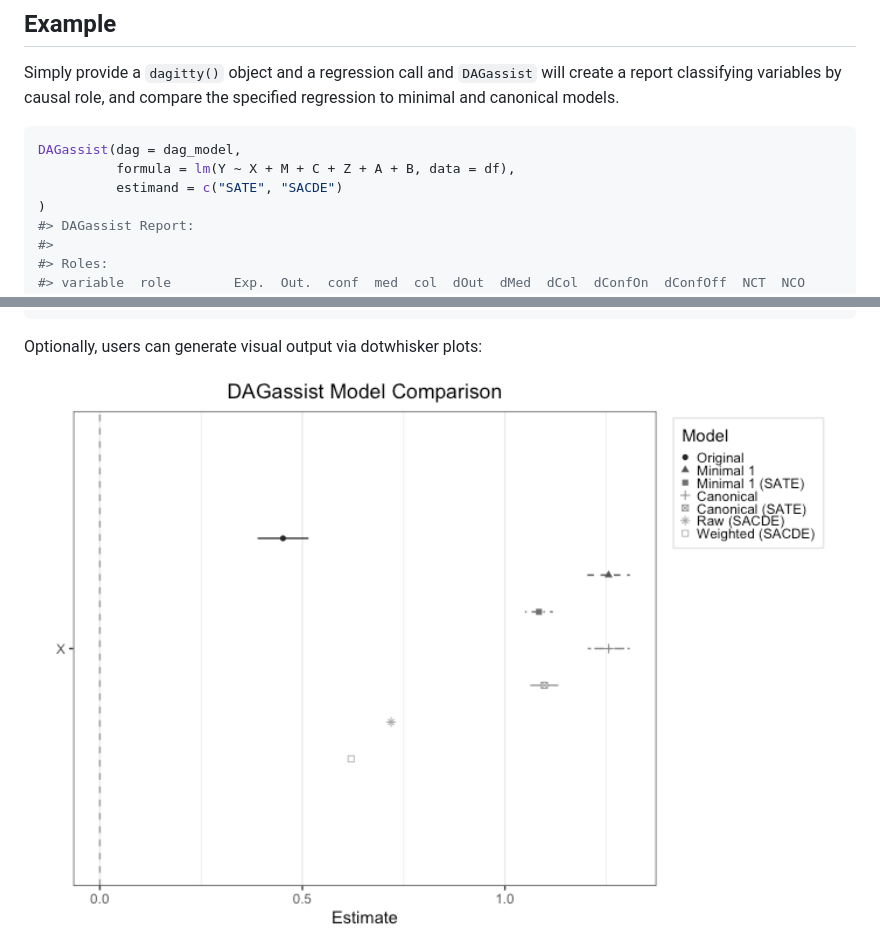
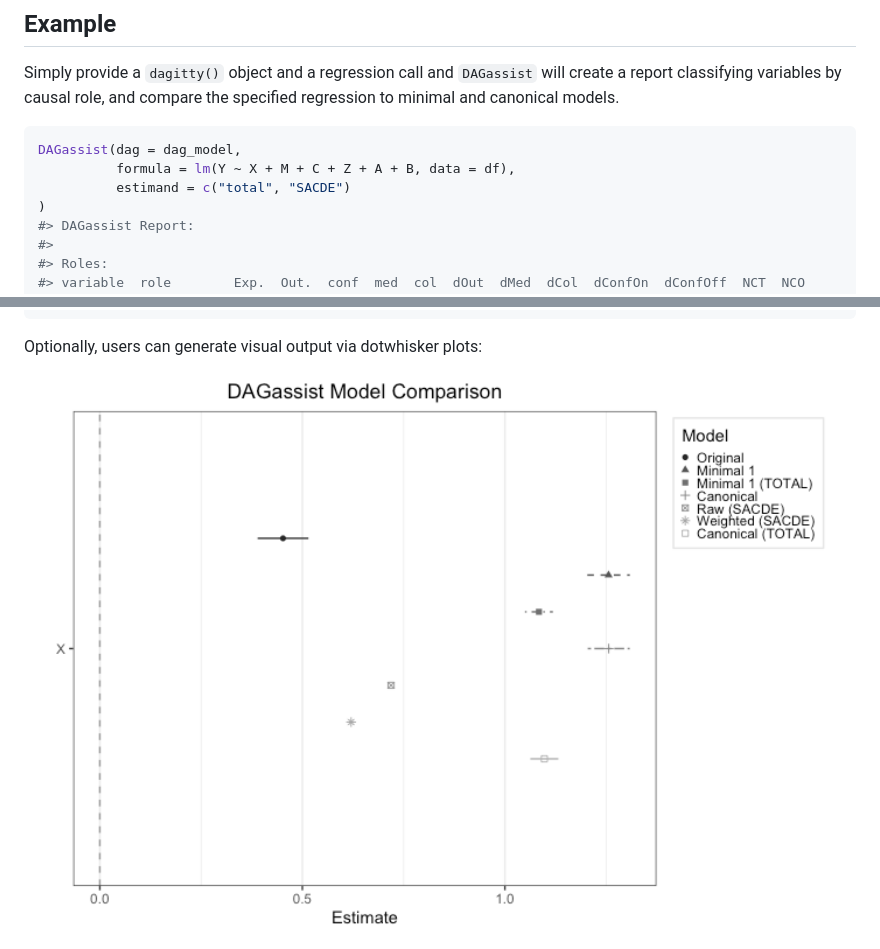
Before and after one commit to grahamgoff/DAGassist, a Markdown page: README.md, 2 parts joined by grey strips. Drawn GitHub-style; pictures changed too: man/figures/README-dotwhisker-1.png.

Commit message:
sate -> total
terminology consistency; also switched readme to dev mode

````diff
--- a/README.md
+++ b/README.md
@@ -57,7 +57,7 @@ and compare the specified regression to minimal and canonical models.
 ``` r
 DAGassist(dag = dag_model,
           formula = lm(Y ~ X + M + C + Z + A + B, data = df),
-          estimand = c("SATE", "SACDE")
+          estimand = c("total", "SACDE")
 )
 #> DAGassist Report:
 #>
````
Also changed, not shown: other parts of README.md (+43 -35 lines), 7 other files.
